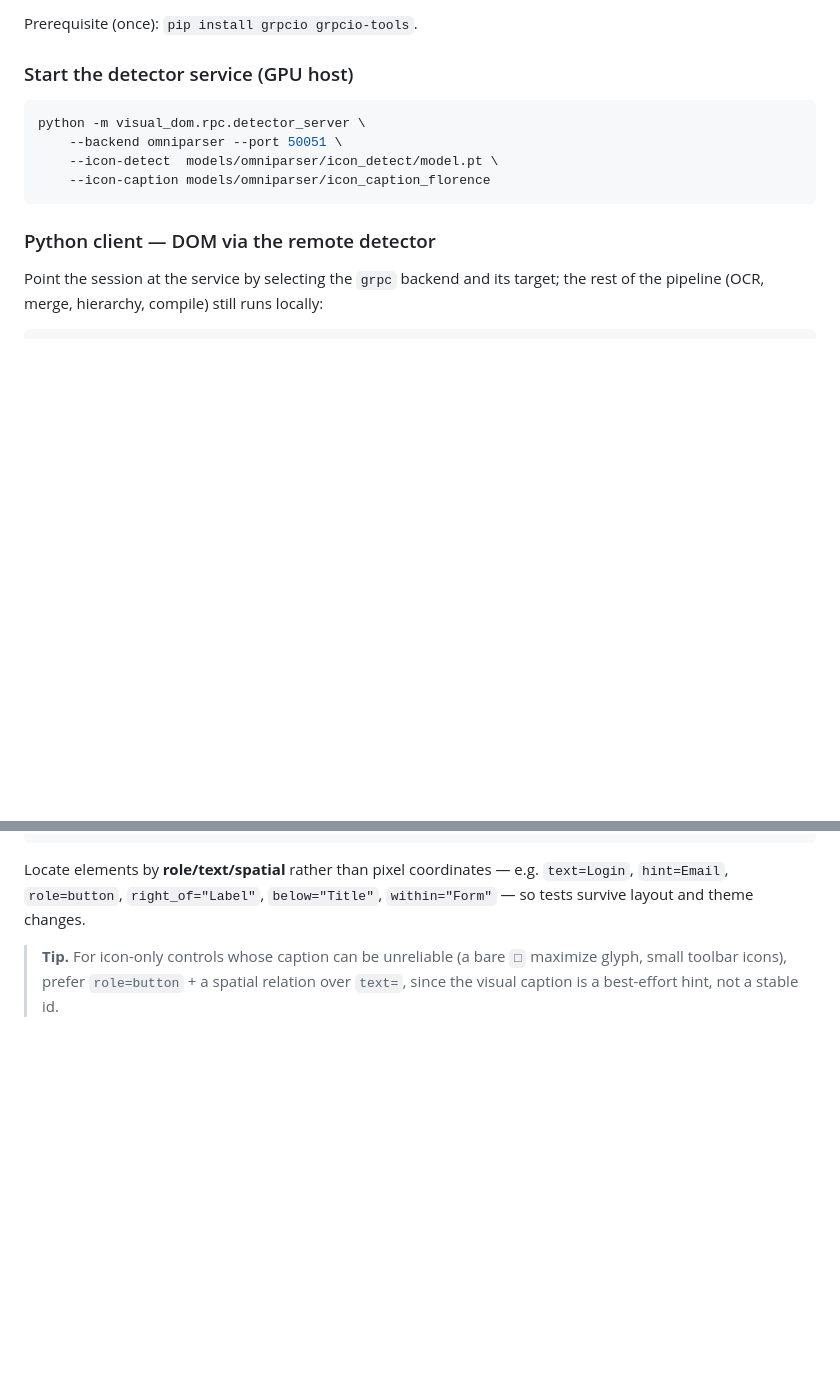
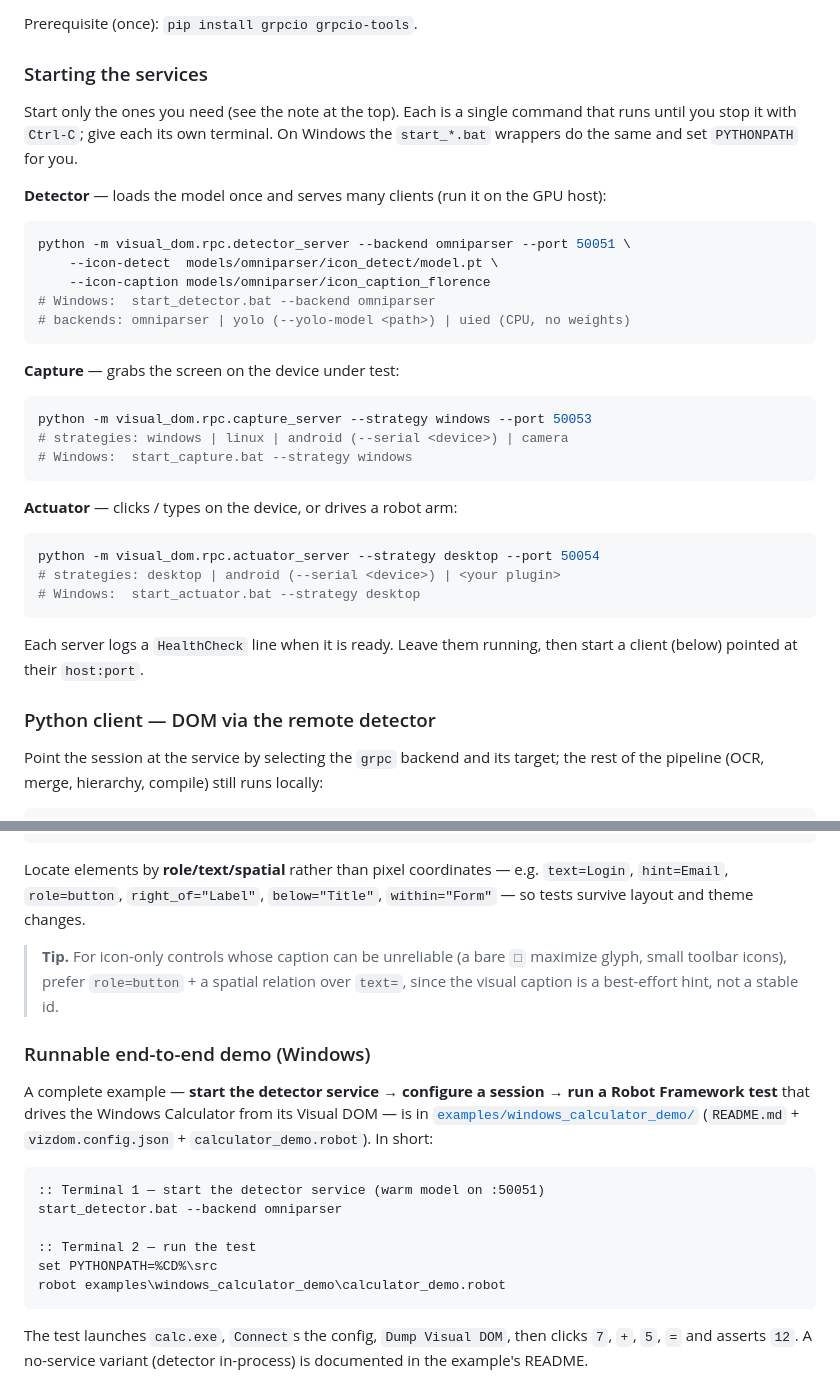
Before and after one commit to milanac030988/vizdom, a Markdown page: docs/USAGE.md, 2 parts joined by grey strips. Rendered like a GitHub page; blank space fills up the shorter version.

Commit message:
-Update docs

````diff
--- a/docs/USAGE.md
+++ b/docs/USAGE.md
@@ -59,14 +59,40 @@ launchers wrap these (and set `PYTHONPATH`). The detector server also accepts
 
 Prerequisite (once): `pip install grpcio grpcio-tools`.
 
-### Start the detector service (GPU host)
+### Starting the services
+
+Start only the ones you need (see the note at the top). Each is a single command
+that runs until you stop it with `Ctrl-C`; give each its own terminal. On Windows the
+`start_*.bat` wrappers do the same and set `PYTHONPATH` for you.
+
+**Detector** — loads the model once and serves many clients (run it on the GPU host):
 
 ```bash
-python -m visual_dom.rpc.detector_server \
-    --backend omniparser --port 50051 \
+python -m visual_dom.rpc.detector_server --backend omniparser --port 50051 \
     --icon-detect  models/omniparser/icon_detect/model.pt \
     --icon-caption models/omniparser/icon_caption_florence
+# Windows:  start_detector.bat --backend omniparser
+# backends: omniparser | yolo (--yolo-model <path>) | uied (CPU, no weights)
 ```
+
+**Capture** — grabs the screen on the device under test:
+
+```bash
+python -m visual_dom.rpc.capture_server --strategy windows --port 50053
+# strategies: windows | linux | android (--serial <device>) | camera
+# Windows:  start_capture.bat --strategy windows
+```
+
+**Actuator** — clicks / types on the device, or drives a robot arm:
+
+```bash
+python -m visual_dom.rpc.actuator_server --strategy desktop --port 50054
+# strategies: desktop | android (--serial <device>) | <your plugin>
+# Windows:  start_actuator.bat --strategy desktop
+```
+
+Each server logs a `HealthCheck` line when it is ready. Leave them running, then
+start a client (below) pointed at their `host:port`.
 
 ### Python client — DOM via the remote detector
 
@@ -140,3 +166,23 @@ Locate elements by **role/text/spatial** rather than pixel coordinates — e.g.
 > **Tip.** For icon-only controls whose caption can be unreliable (a bare `□`
 > maximize glyph, small toolbar icons), prefer `role=button` + a spatial relation
 > over `text=`, since the visual caption is a best-effort hint, not a stable id.
+
+### Runnable end-to-end demo (Windows)
+
+A complete example — **start the detector service → configure a session → run a
+Robot Framework test** that drives the Windows Calculator from its Visual DOM — is in
+[`examples/windows_calculator_demo/`](https://github.com/milanac030988/vizdom/tree/main/examples/windows_calculator_demo)
+(`README.md` + `vizdom.config.json` + `calculator_demo.robot`). In short:
+
+```bat
+:: Terminal 1 — start the detector service (warm model on :50051)
+start_detector.bat --backend omniparser
+
+:: Terminal 2 — run the test
+set PYTHONPATH=%CD%\src
+robot examples\windows_calculator_demo\calculator_demo.robot
+```
+
+The test launches `calc.exe`, `Connect`s the config, `Dump Visual DOM`, then clicks
+`7`, `+`, `5`, `=` and asserts `12`. A no-service variant (detector in-process) is
+documented in the example's README.
````
